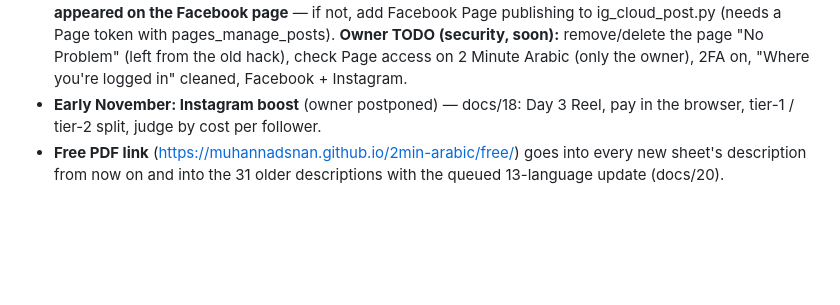
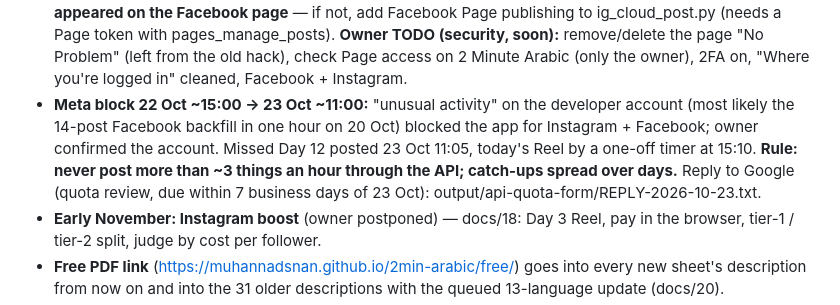
Before and after one commit to muhannadsnan/2min-arabic, a Markdown page: CLAUDE.md, the part around the change. Rendered like a GitHub page; blank space fills up the shorter version.

Commit message:
Calendar: Meta block 22-23 Oct + posting-rate rule; Google quota reply draft
Co-Authored-By: Claude Opus 5.5 (1M context) <noreply@anthropic.com>

```diff
--- a/CLAUDE.md
+++ b/CLAUDE.md
@@ -37,6 +37,7 @@ Always end a hand-over with **what's next for the owner** (record / upload / scr
 - **TODO when the API allows (owner 2026-10-19: don't spend today's quota on it):** replace the 5-language block in all 31 video descriptions with the 13-language block (tools/description_languages.json "block"; old one kept as "block_5_until_2026-10-19") + add the Bengali voice credit line to the 6 top videos (Piper bn_BD, OpenSLR 37, CC BY-SA 4.0). ≈ 1,850 units — best right after the quota extension is granted or when the subtitle backlog is done. New videos already get the 13-language block.
 - **~2026-10-23: queue Day 12's dubbed Trial Reels** (x03's run 2 a day — ~11:30 + ~18:30 — until ~23 Oct; owner: then 1 a day → remove the `37 9 * * *` line in .github/workflows/instagram-trial.yml): write output/ig-trial/captions-012-grammar-no-word-for-my.json (9 languages, like x03's) → `python3 tools/ig_trial_add.py 012-grammar-no-word-for-my <json> --apply`. Then the next top video.
 - **Meta setup 20 Oct:** own business portfolio **"2 Minute Arabic"** (separate from "BM Muhannad Senan", which stays for the other business — don't delete it, don't add 2 Minute Arabic assets to it); Facebook page "2 Minute Arabic" (https://www.facebook.com/profile.php?id=61595131652324, page ID 61595131652324) **linked to Instagram 2minutearabic (done 20 Oct, API posting re-checked OK)**; owner turns on Instagram → Crossposting → share Reels to Facebook. **20 Oct after 15:00: check whether the API-posted Reel also appeared on the Facebook page** — if not, add Facebook Page publishing to ig_cloud_post.py (needs a Page token with pages_manage_posts). **Owner TODO (security, soon):** remove/delete the page "No Problem" (left from the old hack), check Page access on 2 Minute Arabic (only the owner), 2FA on, "Where you're logged in" cleaned, Facebook + Instagram.
+- **Meta block 22 Oct ~15:00 → 23 Oct ~11:00:** "unusual activity" on the developer account (most likely the 14-post Facebook backfill in one hour on 20 Oct) blocked the app for Instagram + Facebook; owner confirmed the account. Missed Day 12 posted 23 Oct 11:05, today's Reel by a one-off timer at 15:10. **Rule: never post more than ~3 things an hour through the API; catch-ups spread over days.** Reply to Google (quota review, due within 7 business days of 23 Oct): output/api-quota-form/REPLY-2026-10-23.txt.
 - **Early November: Instagram boost** (owner postponed) — docs/18: Day 3 Reel, pay in the browser, tier-1 / tier-2 split, judge by cost per follower.
 - **Free PDF link** (https://muhannadsnan.github.io/2min-arabic/free/) goes into every new sheet's description from now on and into the 31 older descriptions with the queued 13-language update (docs/20).
 - **2026-10-22: Instagram Trial Reels check** — x03 dubbed in Indonesian (Deo_WECFWx5) + Hindi (Deo_ffDDMBX), posted 18 Oct as Trial Reels (non-followers only). Compare reach/plays with normal Reels (`instagram_api.py media`); if better → one more language a day (tr, fa, bn, ru, es, fr, sw from x03), captions pointing to YouTube for their language. Also: which rotating language hashtags bring reach.
```
